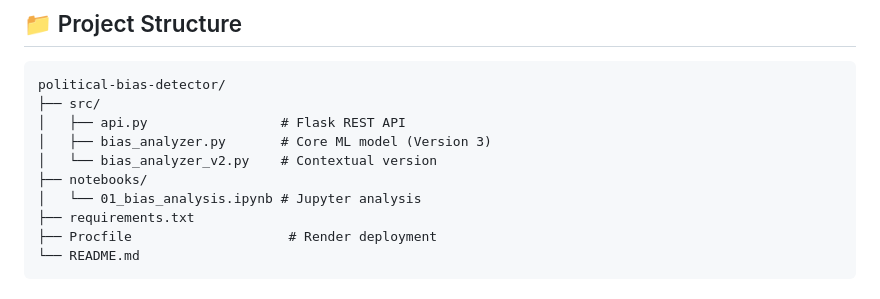
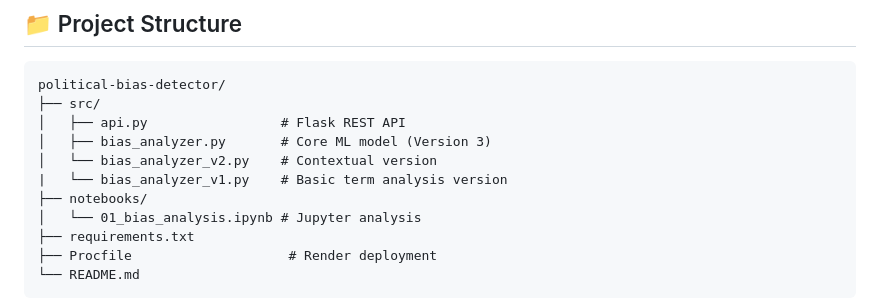
Before and after one commit to rohananiksane-byte/political-bias-detector, a Markdown page: README.md, the part around the change. Drawn GitHub-style.

Commit message:
Add bias_analyzer_v1.py to project structure

```diff
--- a/README.md
+++ b/README.md
@@ -54,6 +54,7 @@ political-bias-detector/
 │   ├── api.py                 # Flask REST API
 │   ├── bias_analyzer.py       # Core ML model (Version 3)
 │   └── bias_analyzer_v2.py    # Contextual version
+|   └── bias_analyzer_v1.py    # Basic term analysis version
 ├── notebooks/
 │   └── 01_bias_analysis.ipynb # Jupyter analysis
 ├── requirements.txt
```
